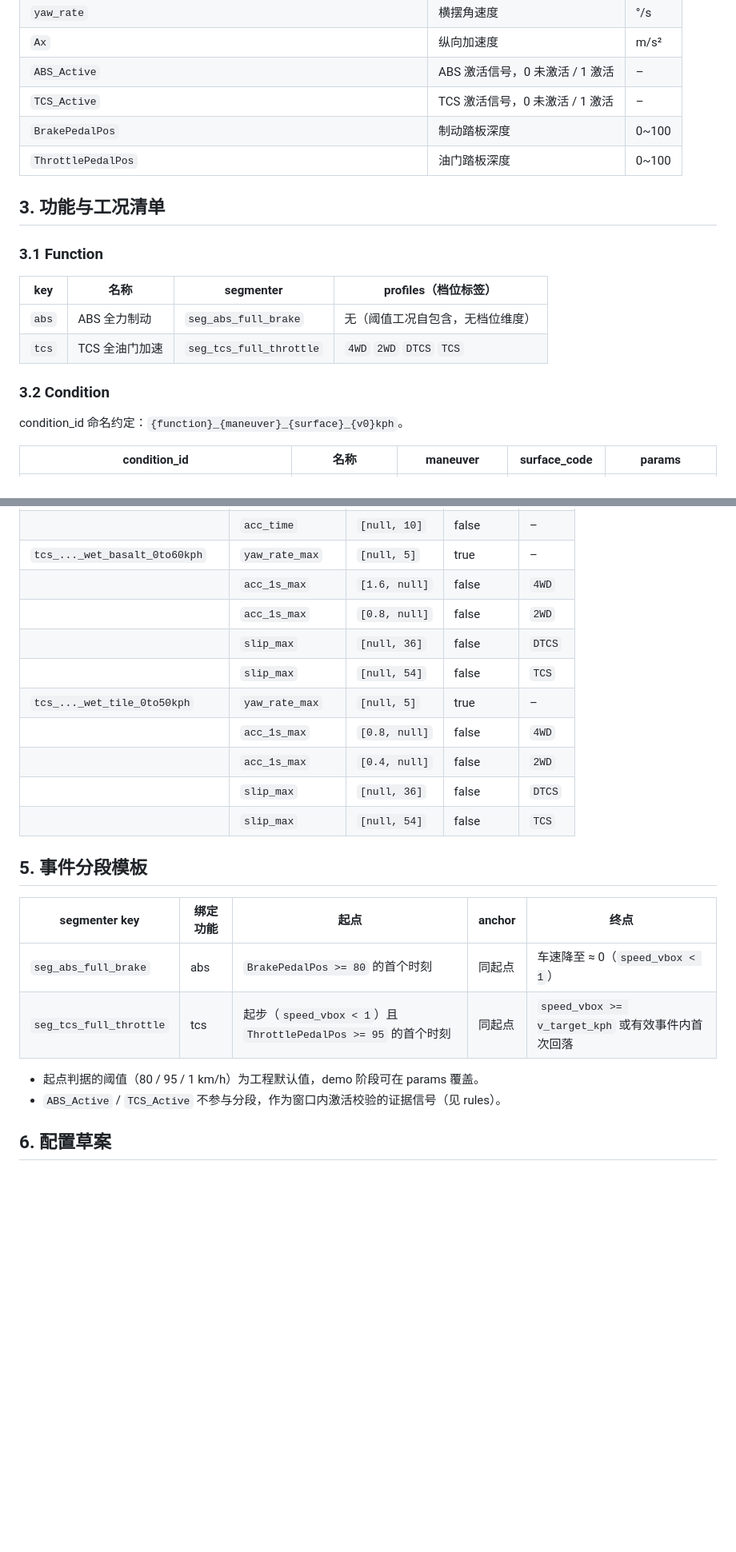
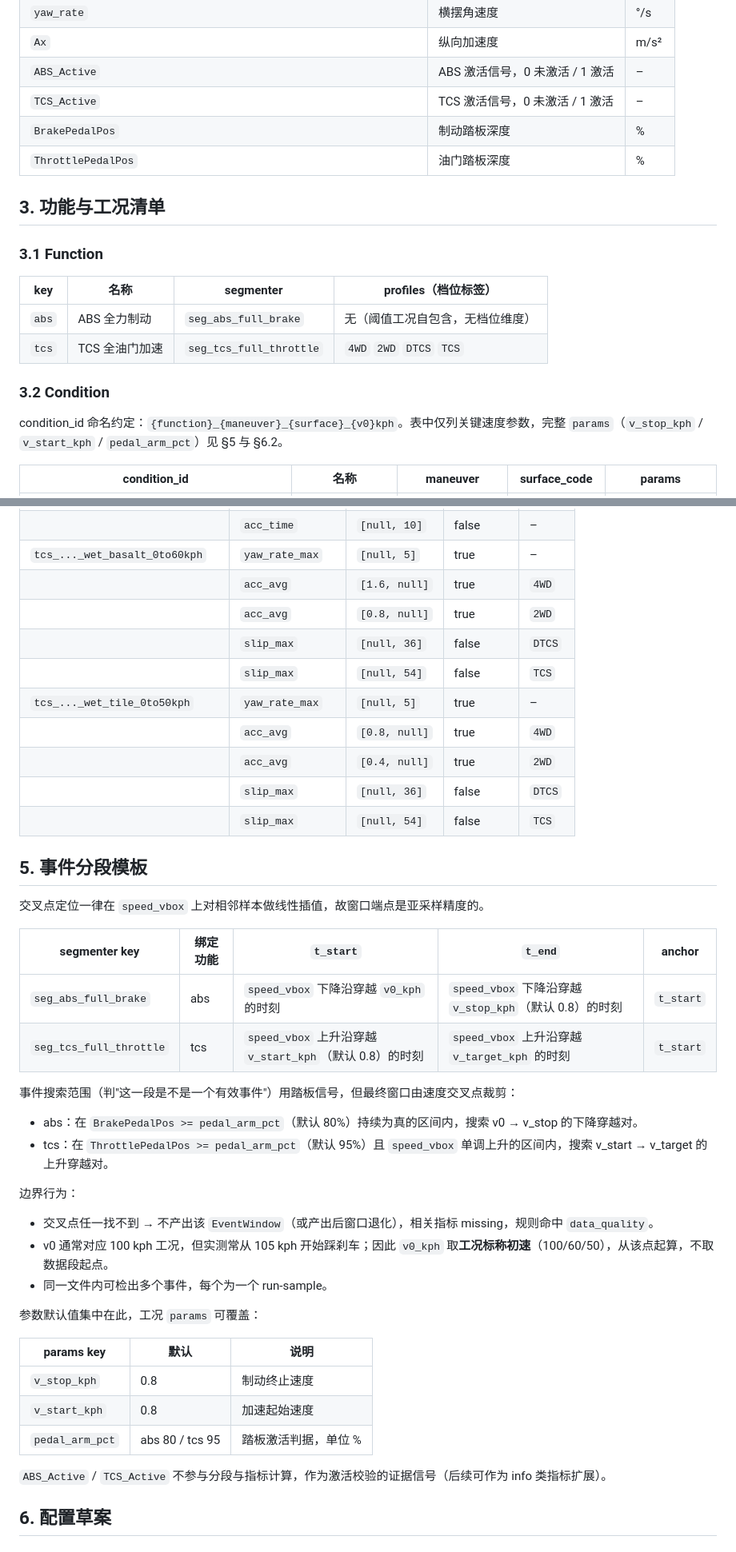
Before and after one commit to songjiakai97/AgentForBrakeSystem, a Markdown page: docs/spec_conditions_metrics.md, 2 parts joined by grey strips. Shown at 80% size. Rendered like a GitHub page; blank space fills up the shorter version.

```diff
--- a/docs/spec_conditions_metrics.md
+++ b/docs/spec_conditions_metrics.md
@@ -26,8 +26,8 @@
 | `Ax` | 纵向加速度 | m/s² |
 | `ABS_Active` | ABS 激活信号，0 未激活 / 1 激活 | – |
 | `TCS_Active` | TCS 激活信号，0 未激活 / 1 激活 | – |
-| `BrakePedalPos` | 制动踏板深度 | 0~100 |
-| `ThrottlePedalPos` | 油门踏板深度 | 0~100 |
+| `BrakePedalPos` | 制动踏板深度 | % |
+| `ThrottlePedalPos` | 油门踏板深度 | % |
 
 ## 3. 功能与工况清单
 
@@ -40,7 +40,7 @@
 
 ### 3.2 Condition
 
-condition_id 命名约定：`{function}_{maneuver}_{surface}_{v0}kph`。
+condition_id 命名约定：`{function}_{maneuver}_{surface}_{v0}kph`。表中仅列关键速度参数，完整 `params`（`v_stop_kph` / `v_start_kph` / `pedal_arm_pct`）见 §5 与 §6.2。
 
 | condition_id | 名称 | maneuver | surface_code | params |
 | --- | --- | --- | --- | --- |
@@ -102,25 +110,45 @@ condition_id 命名约定：`{function}_{maneuver}_{surface}_{v0}kph`。
 | `tcs_..._dry_asphalt_0to100kph` | `yaw_rate_max` | `[null, 5]` | true | – |
 | | `acc_time` | `[null, 10]` | false | – |
 | `tcs_..._wet_basalt_0to60kph` | `yaw_rate_max` | `[null, 5]` | true | – |
-| | `acc_1s_max` | `[1.6, null]` | false | `4WD` |
-| | `acc_1s_max` | `[0.8, null]` | false | `2WD` |
+| | `acc_avg` | `[1.6, null]` | true | `4WD` |
+| | `acc_avg` | `[0.8, null]` | true | `2WD` |
 | | `slip_max` | `[null, 36]` | false | `DTCS` |
 | | `slip_max` | `[null, 54]` | false | `TCS` |
 | `tcs_..._wet_tile_0to50kph` | `yaw_rate_max` | `[null, 5]` | true | – |
-| | `acc_1s_max` | `[0.8, null]` | false | `4WD` |
-| | `acc_1s_max` | `[0.4, null]` | false | `2WD` |
+| | `acc_avg` | `[0.8, null]` | true | `4WD` |
+| | `acc_avg` | `[0.4, null]` | true | `2WD` |
 | | `slip_max` | `[null, 36]` | false | `DTCS` |
 | | `slip_max` | `[null, 54]` | false | `TCS` |
 
 ## 5. 事件分段模板
 
-| segmenter key | 绑定功能 | 起点 | anchor | 终点 |
+交叉点定位一律在 `speed_vbox` 上对相邻样本做线性插值，故窗口端点是亚采样精度的。
+
+| segmenter key | 绑定功能 | `t_start` | `t_end` | anchor |
 | --- | --- | --- | --- | --- |
-| `seg_abs_full_brake` | abs | `BrakePedalPos >= 80` 的首个时刻 | 同起点 | 车速降至 ≈ 0（`speed_vbox < 1`） |
-| `seg_tcs_full_throttle` | tcs | 起步（`speed_vbox < 1`）且 `ThrottlePedalPos >= 95` 的首个时刻 | 同起点 | `speed_vbox >= v_target_kph` 或有效事件内首次回落 |
+| `seg_abs_full_brake` | abs | `speed_vbox` 下降沿穿越 `v0_kph` 的时刻 | `speed_vbox` 下降沿穿越 `v_stop_kph`（默认 0.8）的时刻 | `t_start` |
+| `seg_tcs_full_throttle` | tcs | `speed_vbox` 上升沿穿越 `v_start_kph`（默认 0.8）的时刻 | `speed_vbox` 上升沿穿越 `v_target_kph` 的时刻 | `t_start` |
 
-- 起点判据的阈值（80 / 95 / 1 km/h）为工程默认值，demo 阶段可在 params 覆盖。
-- `ABS_Active` / `TCS_Active` 不参与分段，作为窗口内激活校验的证据信号（见 rules）。
+事件搜索范围（判"这一段是不是一个有效事件"）用踏板信号，但最终窗口由速度交叉点裁剪：
+
+- abs：在 `BrakePedalPos >= pedal_arm_pct`（默认 80%）持续为真的区间内，搜索 v0 → v_stop 的下降穿越对。
+- tcs：在 `ThrottlePedalPos >= pedal_arm_pct`（默认 95%）且 `speed_vbox` 单调上升的区间内，搜索 v_start → v_target 的上升穿越对。
+
+边界行为：
+
+- 交叉点任一找不到 → 不产出该 `EventWindow`（或产出后窗口退化），相关指标 missing，规则命中 `data_quality`。
+- v0 通常对应 100 kph 工况，但实测常从 105 kph 开始踩刹车；因此 `v0_kph` 取**工况标称初速**（100/60/50），从该点起算，不取数据段起点。
+- 同一文件内可检出多个事件，每个为一个 run-sample。
+
+参数默认值集中在此，工况 `params` 可覆盖：
+
+| params key | 默认 | 说明 |
+| --- | --- | --- |
+| `v_stop_kph` | 0.8 | 制动终止速度 |
+| `v_start_kph` | 0.8 | 加速起始速度 |
+| `pedal_arm_pct` | abs 80 / tcs 95 | 踏板激活判据，单位 % |
+
+`ABS_Active` / `TCS_Active` 不参与分段与指标计算，作为激活校验的证据信号（后续可作为 info 类指标扩展）。
 
 ## 6. 配置草案
 
```
Also changed, not shown: other parts of docs/spec_conditions_metrics.md (+90 -58 lines).
